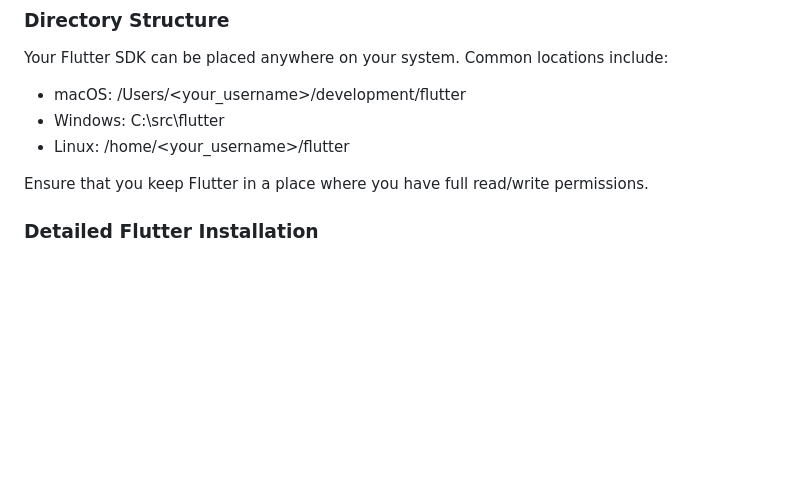
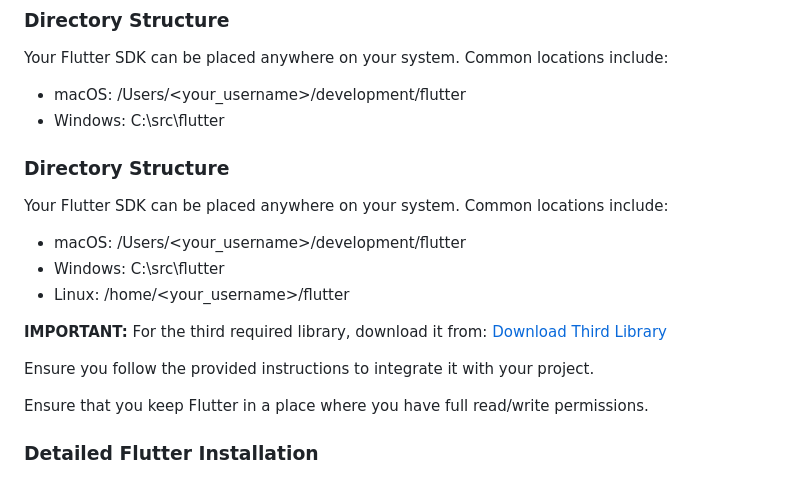
Before and after one commit to AryanKumar02/Group38-MUC, a Markdown page: README.md, the part around the change. GitHub-like rendering; blank space fills up the shorter version.

Commit message:
Update README with directory structure and third library integration instructions

```diff
--- a/README.md
+++ b/README.md
@@ -44,7 +44,16 @@
 Your Flutter SDK can be placed anywhere on your system. Common locations include:
 - macOS: /Users/<your_username>/development/flutter
 - Windows: C:\src\flutter
+### Directory Structure
+Your Flutter SDK can be placed anywhere on your system. Common locations include:
+- macOS: /Users/<your_username>/development/flutter
+- Windows: C:\src\flutter
 - Linux: /home/<your_username>/flutter
+
+**IMPORTANT:** For the third required library, download it from:
+[Download Third Library](https://github.com/tensorflow/tflite-micro-arduino-examples/tree/main)
+
+Ensure you follow the provided instructions to integrate it with your project.
 
 Ensure that you keep Flutter in a place where you have full read/write permissions.
 
```
